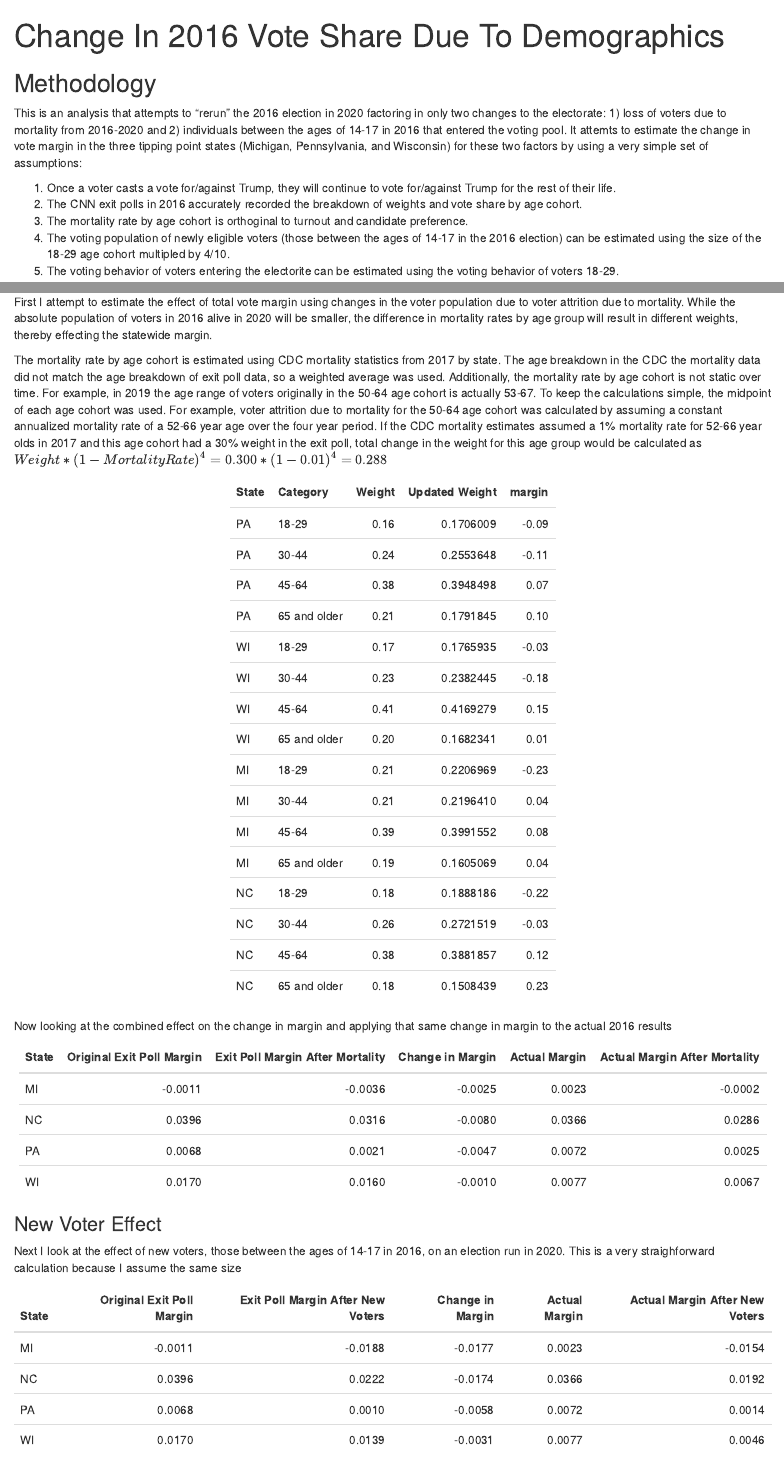
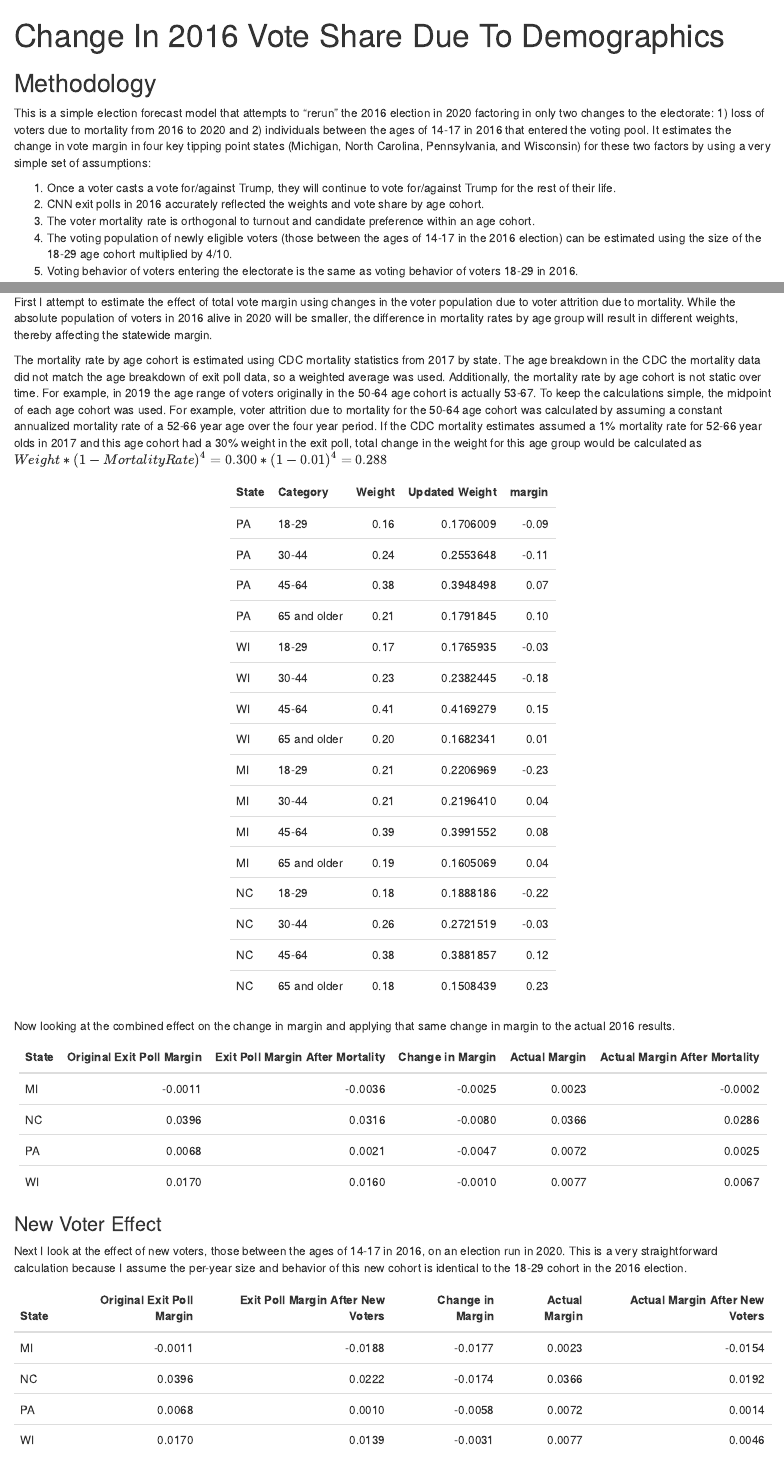
Before and after one commit to accraft/election_2020_work, an R Markdown document (election_2020_work.Rmd): the page in a window 1100 px wide, from its top, and a second part further down, joined at a grey line. Rendered offline with R 4.5, knitr and Pandoc, with nearby package versions.

Commit message:
cleaned up copy

````diff
--- a/election_2020_work.Rmd
+++ b/election_2020_work.Rmd
@@ -17,13 +17,13 @@ library(scales)
 
 ## Methodology
 
-This is an analysis that attempts to "rerun" the 2016 election in 2020 factoring in only two changes to the electorate: 1) loss of voters due to mortality from 2016-2020 and 2) individuals between the ages of 14-17 in 2016 that entered the voting pool. It attemts to estimate the change in vote margin in the three tipping point states (Michigan, Pennsylvania, and Wisconsin) for these two factors by using a very simple set of assumptions:
+This is a simple election forecast model that attempts to "rerun" the 2016 election in 2020 factoring in only two changes to the electorate: 1) loss of voters due to mortality from 2016 to 2020 and 2) individuals between the ages of 14-17 in 2016 that entered the voting pool. It estimates the change in vote margin in four key tipping point states (Michigan, North Carolina, Pennsylvania, and Wisconsin) for these two factors by using a very simple set of assumptions:
 
 1. Once a voter casts a vote for/against Trump, they will continue to vote for/against Trump for the rest of their life.
-2. The CNN exit polls in 2016 accurately recorded the breakdown of weights and vote share by age cohort.
-3. The mortality rate by age cohort is orthoginal to turnout and candidate preference.
-4. The voting population of newly eligible voters (those between the ages of 14-17 in the 2016 election) can be estimated using the size of the 18-29 age cohort multipled by 4/10.
-5. The voting behavior of voters entering the electorite can be estimated using the voting behavior of voters 18-29.
+2. CNN exit polls in 2016 accurately reflected the weights and vote share by age cohort.
+3. The voter mortality rate is orthogonal to turnout and candidate preference within an age cohort.
+4. The voting population of newly eligible voters (those between the ages of 14-17 in the 2016 election) can be estimated using the size of the 18-29 age cohort multiplied by 4/10.
+5. Voting behavior of voters entering the electorate is the same as voting behavior of voters 18-29 in 2016.
 
 This analysis will use CNN exit poll data and CDC mortality statistics to estimate the change in vote share.
 
@@ -107,7 +107,7 @@ kbl(exit_pole_actual_compare_chart) %>%
 ```
 
 ### Mortality Effect
-First I attempt to estimate the effect of total vote margin using changes in the voter population due to voter attrition due to mortality. While the absolute population of voters in 2016 alive in 2020 will be smaller, the difference in mortality rates by age group will result in different weights, thereby effecting the statewide margin.
+First I attempt to estimate the effect of total vote margin using changes in the voter population due to voter attrition due to mortality. While the absolute population of voters in 2016 alive in 2020 will be smaller, the difference in mortality rates by age group will result in different weights, thereby affecting the statewide margin.
 
 The mortality rate by age cohort is estimated using CDC mortality statistics from 2017 by state. The age breakdown in the CDC the mortality data did not match the age breakdown of exit poll data, so a weighted average was used. Additionally, the mortality rate by age cohort is not static over time. For example, in 2019 the age range of voters originally in the 50-64 age cohort is actually 53-67. To keep the calculations simple, the midpoint of each age cohort was used. For example, voter attrition due to mortality for the 50-64 age cohort was calculated by assuming a constant annualized mortality rate of a 52-66 year age over the four year period. If the CDC mortality estimates assumed a 1% mortality rate for 52-66 year olds in 2017 and this age cohort had a 30% weight in the exit poll, total change in the weight for this age group would be calculated as $Weight*(1-MortalityRate)^4 = 0.300 * (1-0.01)^4 = 0.288$
 
@@ -127,7 +127,7 @@ kbl(exit_mortality)  %>%
   kable_styling(full_width = F)
 ```
 
-Now looking at the combined effect on the change in margin and applying that same change in margin to the actual 2016 results
+Now looking at the combined effect on the change in margin and applying that same change in margin to the actual 2016 results.
 
 ```{r echo=FALSE}
 margin_change_mortality = exit_mortality %>%
@@ -151,7 +151,7 @@ kbl(margin_change_mortality) %>%
 ```
 
 ### New Voter Effect
-Next I look at the effect of new voters, those between the ages of 14-17 in 2016, on an election run in 2020. This is a very straighforward calculation because I assume the same size
+Next I look at the effect of new voters, those between the ages of 14-17 in 2016, on an election run in 2020. This is a very straightforward calculation because I assume the per-year size and behavior of this new cohort is identical to the 18-29 cohort in the 2016 election.
 
 ```{r echo=FALSE}
 margin_change_new = exit_poles %>%
````
